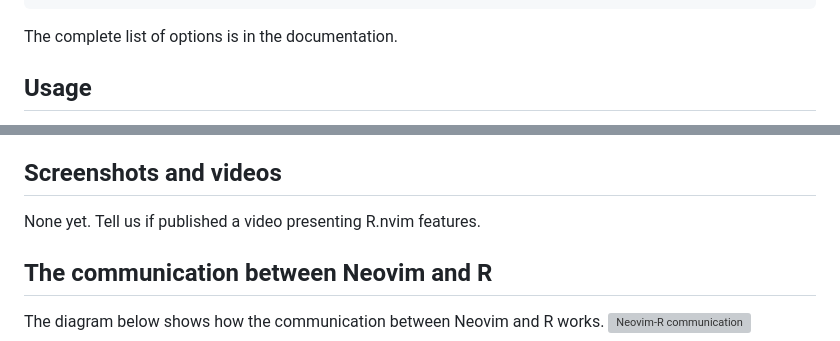
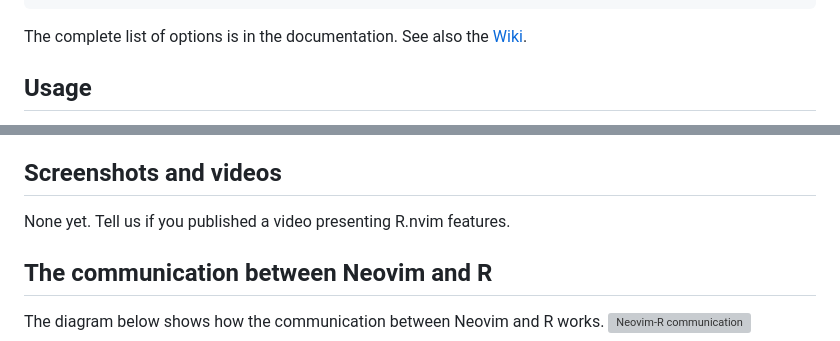
Before and after one commit to R-nvim/R.nvim, a Markdown page: README.md, 2 parts joined by grey strips. Rendered like a GitHub page; grey boxes are pictures that could not be loaded.

Commit message:
Update link in README Close #97

````diff
--- a/README.md
+++ b/README.md
@@ -72,6 +72,7 @@ More complex configuration (but not including `cmp`):
 ```
 
 The complete list of options is in the documentation.
+See also the [Wiki](https://github.com/R-nvim/R.nvim/wiki).
 
 ## Usage
 
@@ -140,7 +143,7 @@ commit](https://github.com/jalvesaq/colorout/commit/1080187f9474b71f16c3c0be676d
 
 ## Screenshots and videos
 
-None yet. Tell us if published a video presenting R.nvim features.
+None yet. Tell us if you published a video presenting R.nvim features.
 
 ## The communication between Neovim and R
 
````
Also changed, not shown: other parts of README.md (+3 -1 lines).
